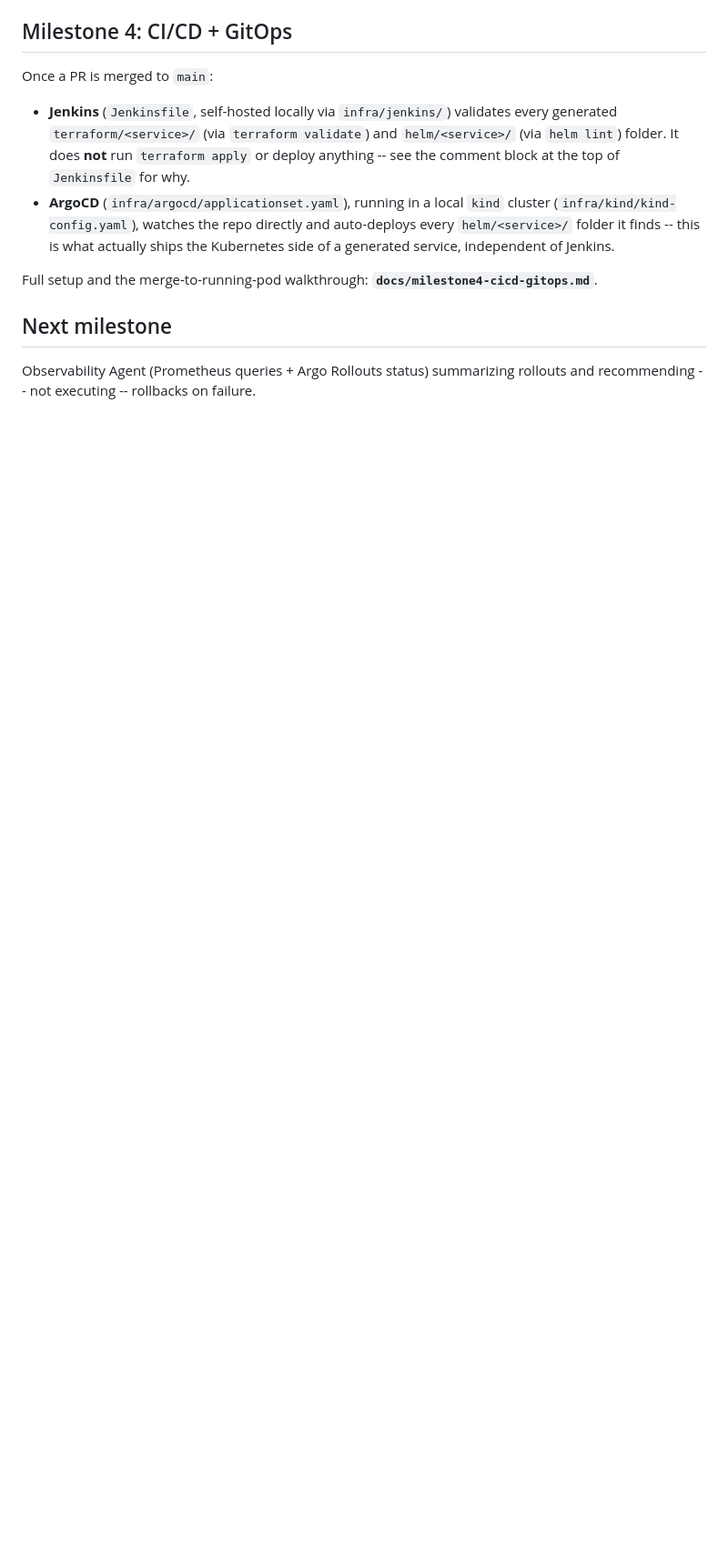
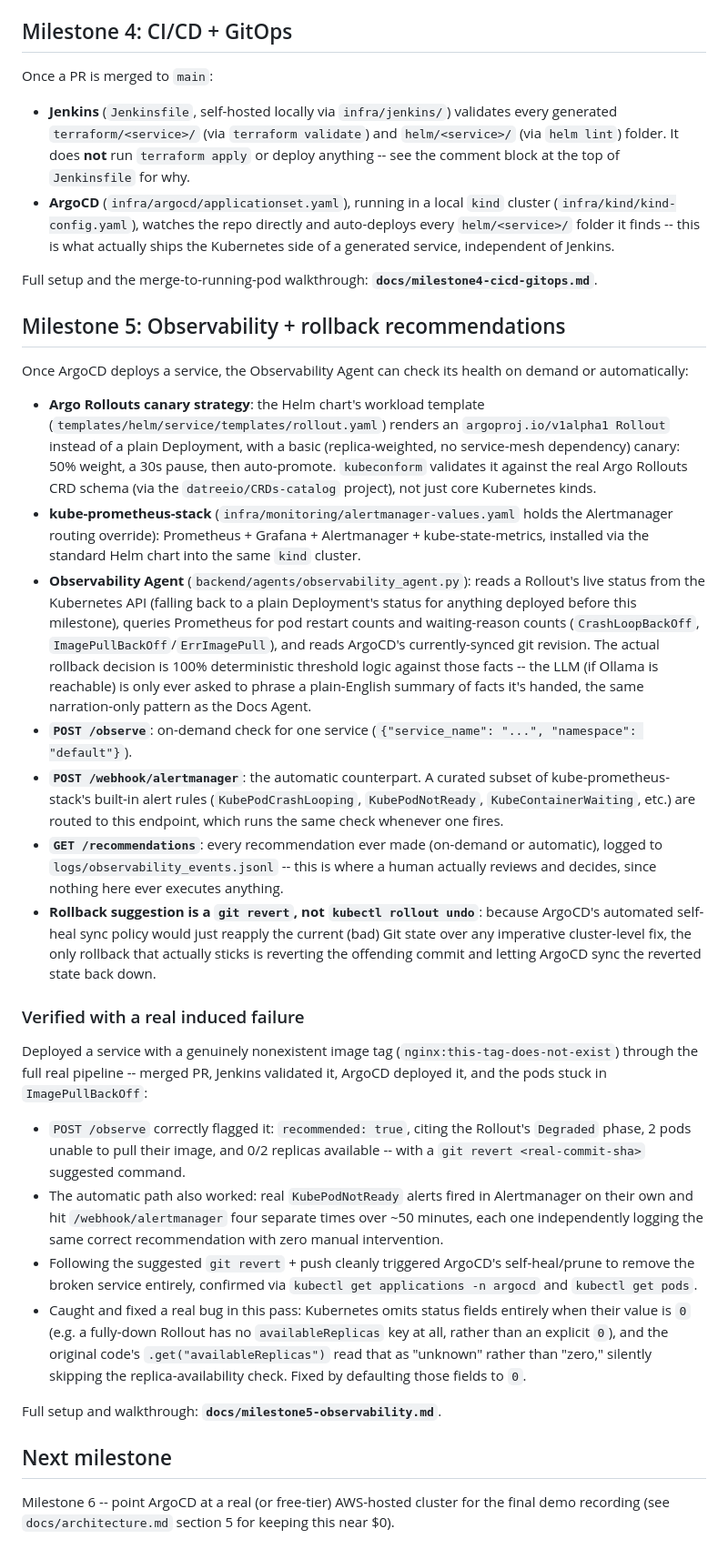
Before and after one commit to Akanksha1809/ai-platform-engineer-test, a Markdown page: README.md, the part around one of its changes. Shown at 91% size. Drawn GitHub-style; blank space fills up the shorter version.

Commit message:
Milestone 5 Phase G: update README + write observability guide

```diff
--- a/README.md
+++ b/README.md
@@ -119,6 +123,29 @@ Once a PR is merged to `main`:
 
 Full setup and the merge-to-running-pod walkthrough: **`docs/milestone4-cicd-gitops.md`**.
 
+## Milestone 5: Observability + rollback recommendations
+
+Once ArgoCD deploys a service, the Observability Agent can check its health on demand or automatically:
+
+- **Argo Rollouts canary strategy**: the Helm chart's workload template (`templates/helm/service/templates/rollout.yaml`) renders an `argoproj.io/v1alpha1 Rollout` instead of a plain Deployment, with a basic (replica-weighted, no service-mesh dependency) canary: 50% weight, a 30s pause, then auto-promote. `kubeconform` validates it against the real Argo Rollouts CRD schema (via the `datreeio/CRDs-catalog` project), not just core Kubernetes kinds.
+- **kube-prometheus-stack** (`infra/monitoring/alertmanager-values.yaml` holds the Alertmanager routing override): Prometheus + Grafana + Alertmanager + kube-state-metrics, installed via the standard Helm chart into the same `kind` cluster.
+- **Observability Agent** (`backend/agents/observability_agent.py`): reads a Rollout's live status from the Kubernetes API (falling back to a plain Deployment's status for anything deployed before this milestone), queries Prometheus for pod restart counts and waiting-reason counts (`CrashLoopBackOff`, `ImagePullBackOff`/`ErrImagePull`), and reads ArgoCD's currently-synced git revision. The actual rollback decision is 100% deterministic threshold logic against those facts -- the LLM (if Ollama is reachable) is only ever asked to phrase a plain-English summary of facts it's handed, the same narration-only pattern as the Docs Agent.
+- **`POST /observe`**: on-demand check for one service (`{"service_name": "...", "namespace": "default"}`).
+- **`POST /webhook/alertmanager`**: the automatic counterpart. A curated subset of kube-prometheus-stack's built-in alert rules (`KubePodCrashLooping`, `KubePodNotReady`, `KubeContainerWaiting`, etc.) are routed to this endpoint, which runs the same check whenever one fires.
+- **`GET /recommendations`**: every recommendation ever made (on-demand or automatic), logged to `logs/observability_events.jsonl` -- this is where a human actually reviews and decides, since nothing here ever executes anything.
+- **Rollback suggestion is a `git revert`, not `kubectl rollout undo`**: because ArgoCD's automated self-heal sync policy would just reapply the current (bad) Git state over any imperative cluster-level fix, the only rollback that actually sticks is reverting the offending commit and letting ArgoCD sync the reverted state back down.
+
+### Verified with a real induced failure
+
+Deployed a service with a genuinely nonexistent image tag (`nginx:this-tag-does-not-exist`) through the full real pipeline -- merged PR, Jenkins validated it, ArgoCD deployed it, and the pods stuck in `ImagePullBackOff`:
+
+- `POST /observe` correctly flagged it: `recommended: true`, citing the Rollout's `Degraded` phase, 2 pods unable to pull their image, and 0/2 replicas available -- with a `git revert <real-commit-sha>` suggested command.
+- The automatic path also worked: real `KubePodNotReady` alerts fired in Alertmanager on their own and hit `/webhook/alertmanager` four separate times over ~50 minutes, each one independently logging the same correct recommendation with zero manual intervention.
+- Following the suggested `git revert` + push cleanly triggered ArgoCD's self-heal/prune to remove the broken service entirely, confirmed via `kubectl get applications -n argocd` and `kubectl get pods`.
+- Caught and fixed a real bug in this pass: Kubernetes omits status fields entirely when their value is `0` (e.g. a fully-down Rollout has no `availableReplicas` key at all, rather than an explicit `0`), and the original code's `.get("availableReplicas")` read that as "unknown" rather than "zero," silently skipping the replica-availability check. Fixed by defaulting those fields to `0`.
+
+Full setup and walkthrough: **`docs/milestone5-observability.md`**.
+
 ## Next milestone
 
-Observability Agent (Prometheus queries + Argo Rollouts status) summarizing rollouts and recommending -- not executing -- rollbacks on failure.
+Milestone 6 -- point ArgoCD at a real (or free-tier) AWS-hosted cluster for the final demo recording (see `docs/architecture.md` section 5 for keeping this near $0).
```
Also changed, not shown: other parts of README.md (+9 -5 lines), docs/milestone5-observability.md (added, +223 -0 lines).
